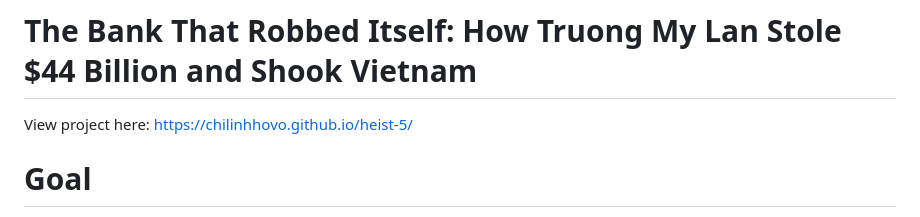
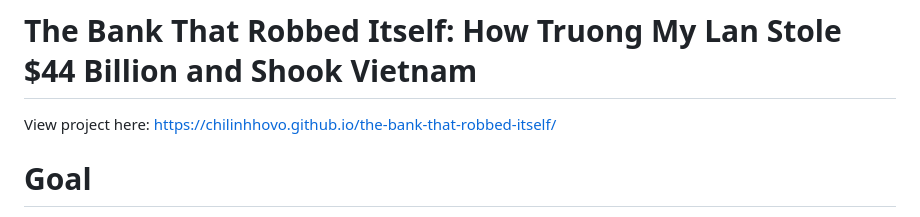
Before and after one commit to chilinhhovo/the-bank-that-robbed-itself, a Markdown page: README.md, the part around the change. Drawn GitHub-style.

```diff
--- a/README.md
+++ b/README.md
@@ -1,6 +1,6 @@
 # The Bank That Robbed Itself: How Truong My Lan Stole $44 Billion and Shook Vietnam
 
-View project here: https://chilinhhovo.github.io/heist-5/
+View project here: https://chilinhhovo.github.io/the-bank-that-robbed-itself/
 
 # Goal
 To understand Vietnam's financial system
```
